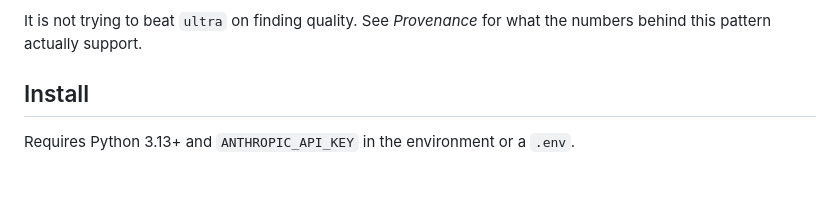
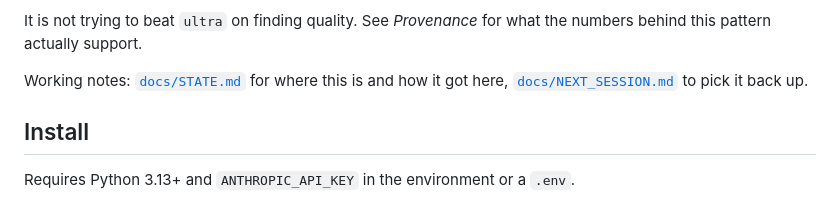
Before and after one commit to lciacci/arbiter, a Markdown page: README.md, the part around the change. Rendered like a GitHub page; blank space fills up the shorter version.

```diff
--- a/README.md
+++ b/README.md
@@ -34,6 +34,9 @@ version that runs anywhere:
 
 It is not trying to beat `ultra` on finding quality. See *Provenance* for what
 the numbers behind this pattern actually support.
+
+Working notes: [`docs/STATE.md`](docs/STATE.md) for where this is and how it
+got here, [`docs/NEXT_SESSION.md`](docs/NEXT_SESSION.md) to pick it back up.
 
 ## Install
 
```
Also changed, not shown: docs/NEXT_SESSION.md (added, +78 -0 lines).
